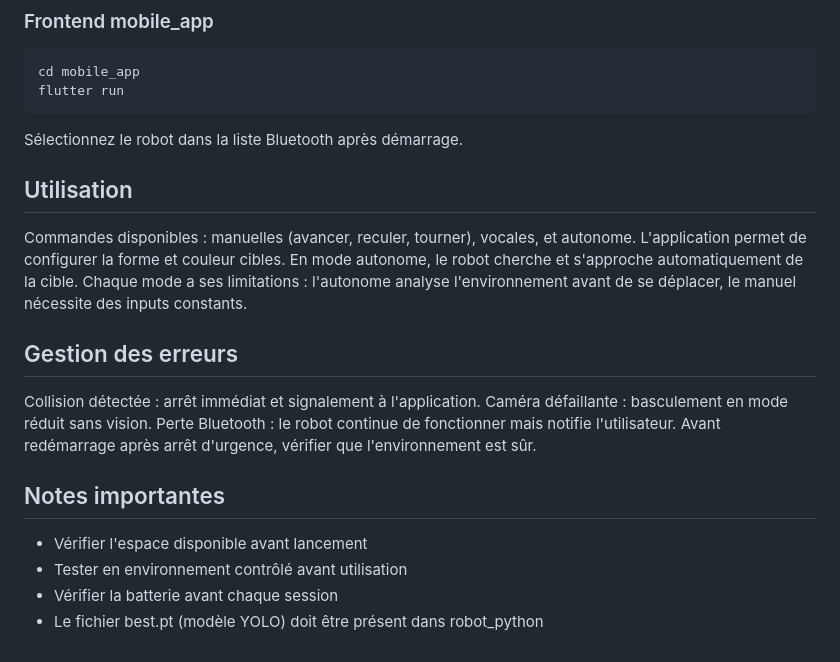
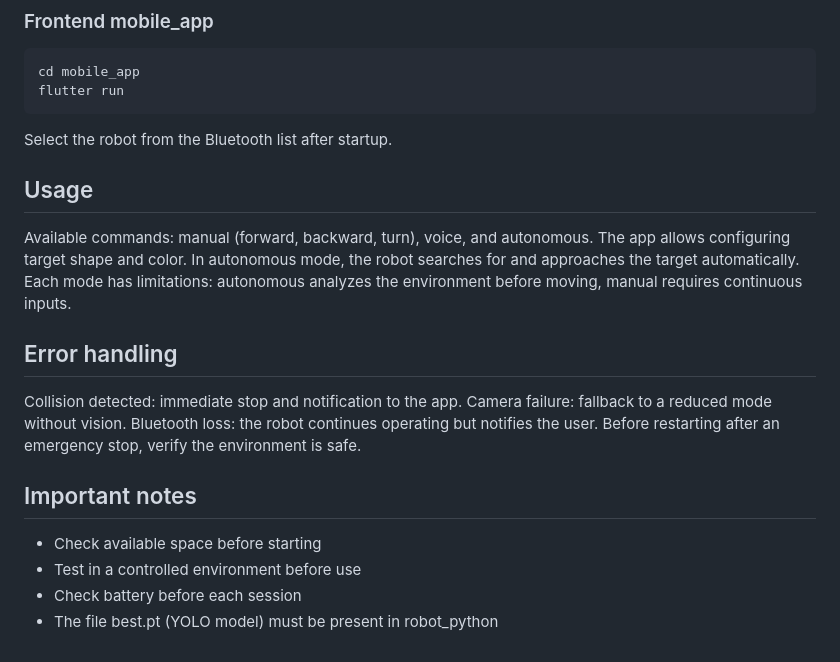
Before and after one commit to Zyphorah/YoloBot-Explorer, a Markdown page: README.md, the part around one of its changes. Drawn GitHub-style.

````diff
--- a/README.md
+++ b/README.md
@@ -91,19 +91,19 @@ cd mobile_app
 flutter run
 ```
 
-Sélectionnez le robot dans la liste Bluetooth après démarrage.
+Select the robot from the Bluetooth list after startup.
 
-## Utilisation
+## Usage
 
-Commandes disponibles : manuelles (avancer, reculer, tourner), vocales, et autonome. L'application permet de configurer la forme et couleur cibles. En mode autonome, le robot cherche et s'approche automatiquement de la cible. Chaque mode a ses limitations : l'autonome analyse l'environnement avant de se déplacer, le manuel nécessite des inputs constants.
+Available commands: manual (forward, backward, turn), voice, and autonomous. The app allows configuring target shape and color. In autonomous mode, the robot searches for and approaches the target automatically. Each mode has limitations: autonomous analyzes the environment before moving, manual requires continuous inputs.
 
-## Gestion des erreurs
+## Error handling
 
-Collision détectée : arrêt immédiat et signalement à l'application. Caméra défaillante : basculement en mode réduit sans vision. Perte Bluetooth : le robot continue de fonctionner mais notifie l'utilisateur. Avant redémarrage après arrêt d'urgence, vérifier que l'environnement est sûr.
+Collision detected: immediate stop and notification to the app. Camera failure: fallback to a reduced mode without vision. Bluetooth loss: the robot continues operating but notifies the user. Before restarting after an emergency stop, verify the environment is safe.
 
-## Notes importantes
+## Important notes
 
-- Vérifier l'espace disponible avant lancement
-- Tester en environnement contrôlé avant utilisation
-- Vérifier la batterie avant chaque session
-- Le fichier best.pt (modèle YOLO) doit être présent dans robot_python
+- Check available space before starting
+- Test in a controlled environment before use
+- Check battery before each session
+- The file best.pt (YOLO model) must be present in robot_python
````
Also changed, not shown: other parts of README.md (+29 -29 lines).
